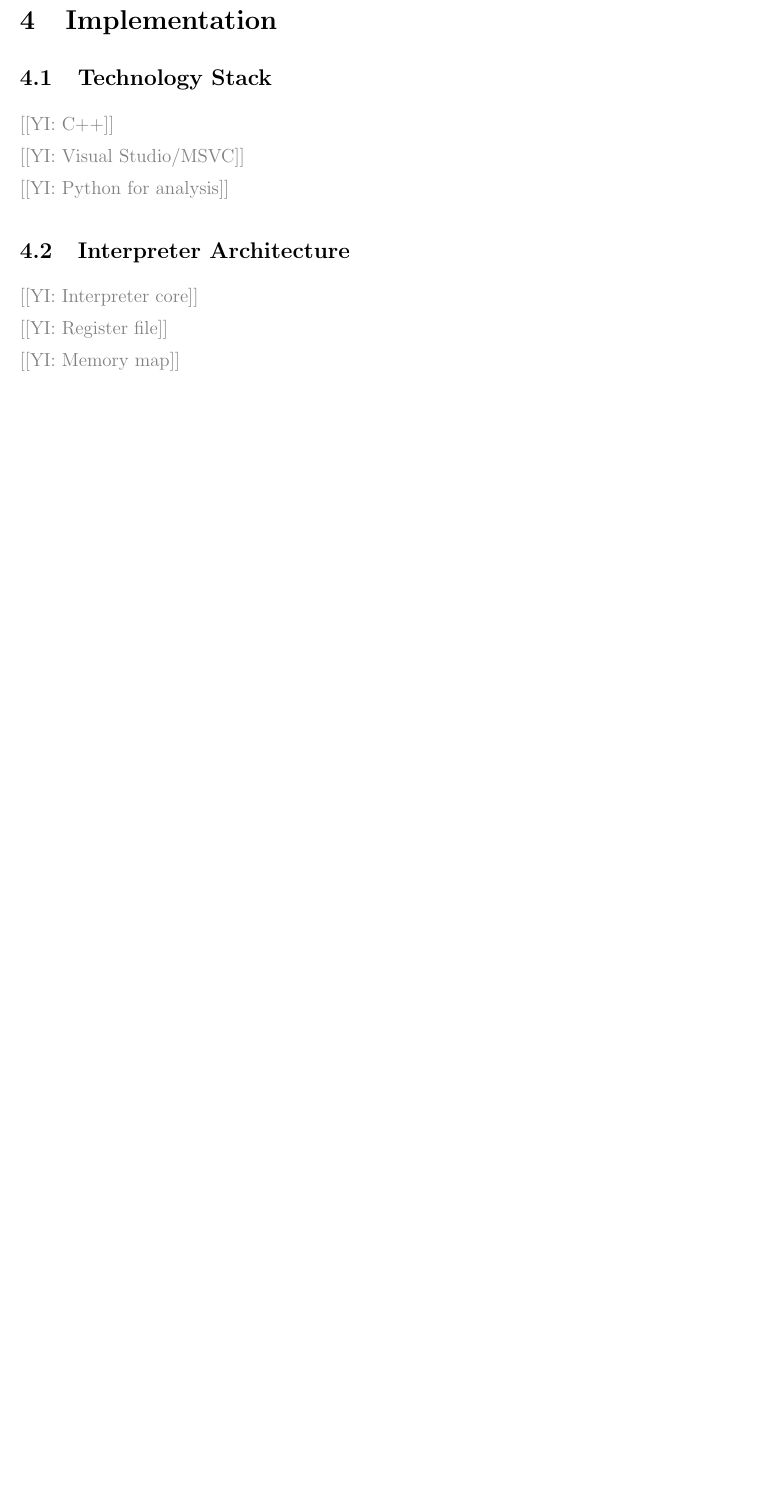
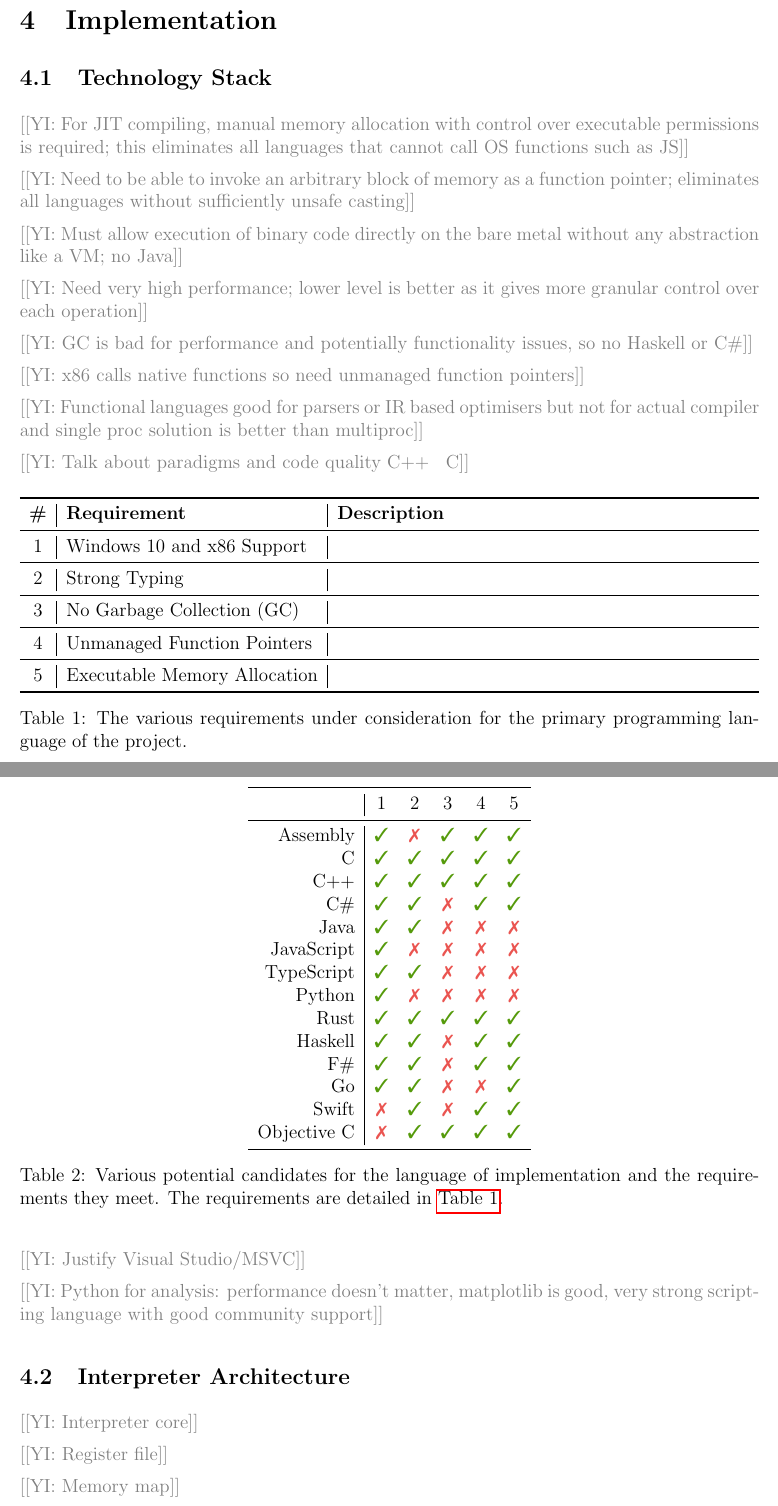
Before and after one commit to QFSW/JiTBoy-Dissertation, a LaTeX document (main.tex, which reads sections/implementation/tech_stack.tex): part of page 12 of 43 before the commit and two parts of pages 12 and 13 of 45 after it, the two joined at a grey line, cut so that both start at the same text, the shorter picture padded with empty space. Compiled offline with pdfLaTeX.

Commit message:
Tech stack work

```diff
--- a/main.tex
+++ b/main.tex
@@ -19,7 +19,12 @@
 \usepackage{adjustbox}
 \usepackage{siunitx}
 \usepackage{lscape}
+\usepackage{amssymb}% http://ctan.org/pkg/amssymb
+\usepackage{pifont}% http://ctan.org/pkg/pifont
 \pgfplotsset{width=7cm,compat=1.3}
+
+\newcommand{\cmark}{\ding{51}}%
+\newcommand{\xmark}{\ding{55}}%
 
 % Colors
 \definecolor{success-green}{RGB}{85, 154, 11}
--- a/sections/implementation/tech_stack.tex
+++ b/sections/implementation/tech_stack.tex
@@ -1,7 +1,71 @@
 \subsection{Technology Stack}
 
-\YIComment{C++}
+\YIComment{For JIT compiling, manual memory allocation with control over executable permissions is required; this eliminates all languages that cannot call OS functions such as JS}
 
-\YIComment{Visual Studio/MSVC}
+\YIComment{Need to be able to invoke an arbitrary block of memory as a function pointer; eliminates all languages without sufficiently unsafe casting}
 
-\YIComment{Python for analysis}
+\YIComment{Must allow execution of binary code directly on the bare metal without any abstraction like a VM; no Java}
+
+\YIComment{Need very high performance; lower level is better as it gives more granular control over each operation}
+
+\YIComment{GC is bad for performance and potentially functionality issues, so no Haskell or C\#}
+
+\YIComment{x86 calls native functions so need unmanaged function pointers}
+
+\YIComment{Functional languages good for parsers or IR based optimisers but not for actual compiler and single proc solution is better than multiproc}
+
+\YIComment{Talk about paradigms and code quality C++ \> C}
+
+\begin{table}[H]
+    \centering
+    \begin{tabularx}{\linewidth}{c|l|X}
+        \toprule
+        \textbf{\#} & \textbf{Requirement} & \textbf{Description} \\
+        \midrule
+        1 & Windows 10 and x86 Support & \\
+        \midrule
+        2 & Strong Typing & \\
+        \midrule
+        3 & No Garbage Collection (GC) & \\
+        \midrule
+        4 & Unmanaged Function Pointers & \\
+        \midrule
+        5 & Executable Memory Allocation & \\
+        \bottomrule
+    \end{tabularx}
+    \caption{The various requirements under consideration for the primary programming language of the project.}
+    \label{list:req-features}
+\end{table}
+
+\newcommand{\y}{\color{success-green}{\cmark}}
+\newcommand{\n}{\color{fail-red}{\xmark}}
+
+\begin{table}[H]
+    \centering
+    \begin{tabular}{r|ccccc}
+        \toprule
+        & 1 & 2 & 3 & 4 & 5 \\
+        \midrule
+        Assembly    & \y & \n & \y & \y & \y \\
+        C           & \y & \y & \y & \y & \y \\
+        C++         & \y & \y & \y & \y & \y \\
+        C\#         & \y & \y & \n & \y & \y \\
+        Java        & \y & \y & \n & \n & \n \\
+        JavaScript  & \y & \n & \n & \n & \n \\
+        TypeScript  & \y & \y & \n & \n & \n \\
+        Python      & \y & \n & \n & \n & \n \\
+        Rust        & \y & \y & \y & \y & \y \\
+        Haskell     & \y & \y & \n & \y & \y \\
+        F\#         & \y & \y & \n & \y & \y \\
+        Go          & \y & \y & \n & \n & \y \\
+        Swift       & \n & \y & \n & \y & \y \\
+        Objective C & \n & \y & \y & \y & \y \\
+        \bottomrule
+    \end{tabular}
+    \caption{Various potential candidates for the language of implementation and the requirements they meet. The requirements are detailed in \autoref{list:req-features}.}
+    \label{tbl:lang-reqs}
+\end{table}
+
+\YIComment{Justify Visual Studio/MSVC}
+
+\YIComment{Python for analysis: performance doesn't matter, matplotlib is good, very strong scripting language with good community support}
```
Also changed, not shown: sections/implementation/code_generation/branching.tex (+8 -0 lines), sections/implementation/code_generation/code_generation.tex (+1 -1 lines), sections/implementation/code_generation/function_calls.tex (+8 -0 lines), sections/implementation/hybrid/architecture.tex (+2 -0 lines), sections/implementation/hybrid/worker_pool.tex (+1 -1 lines), sections/implementation/optimisations/direct_linking.tex (+2 -2 lines), sections/implementation/optimisations/speculative.tex (+2 -2 lines).
